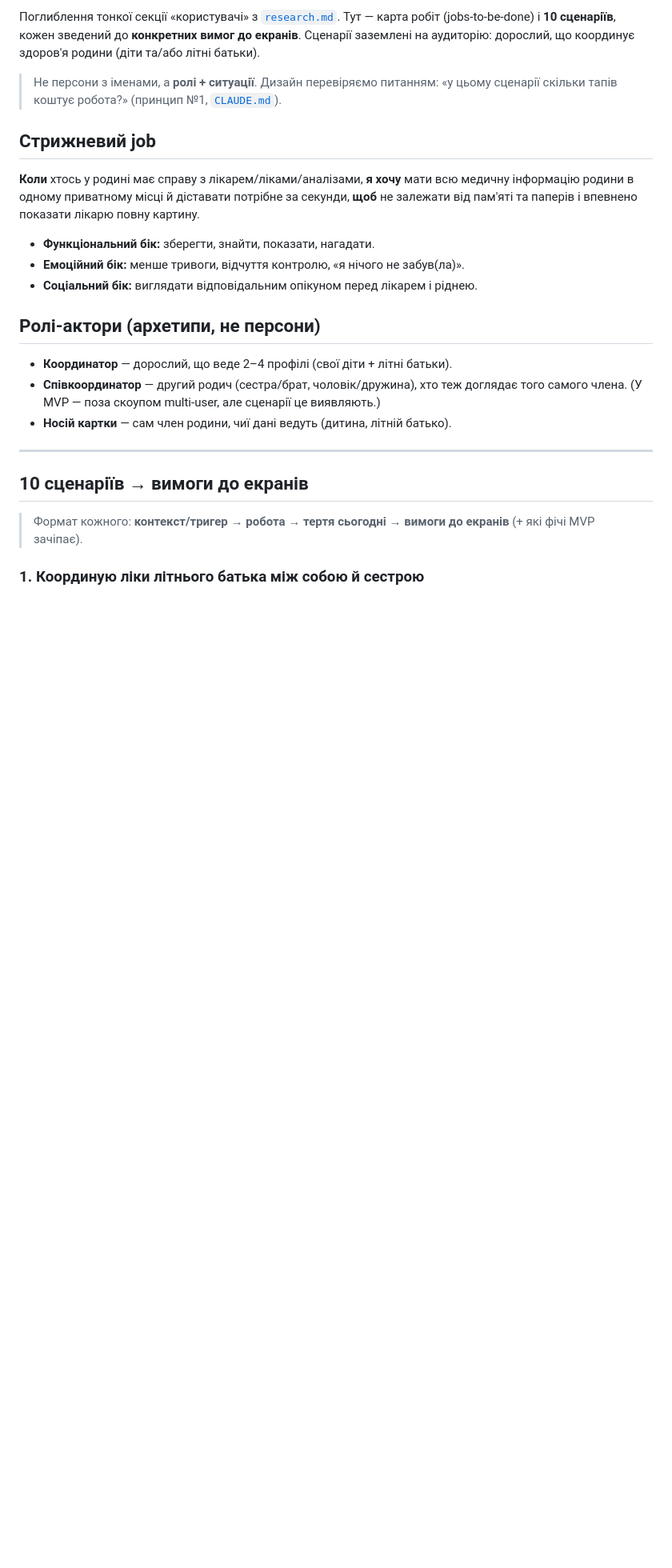
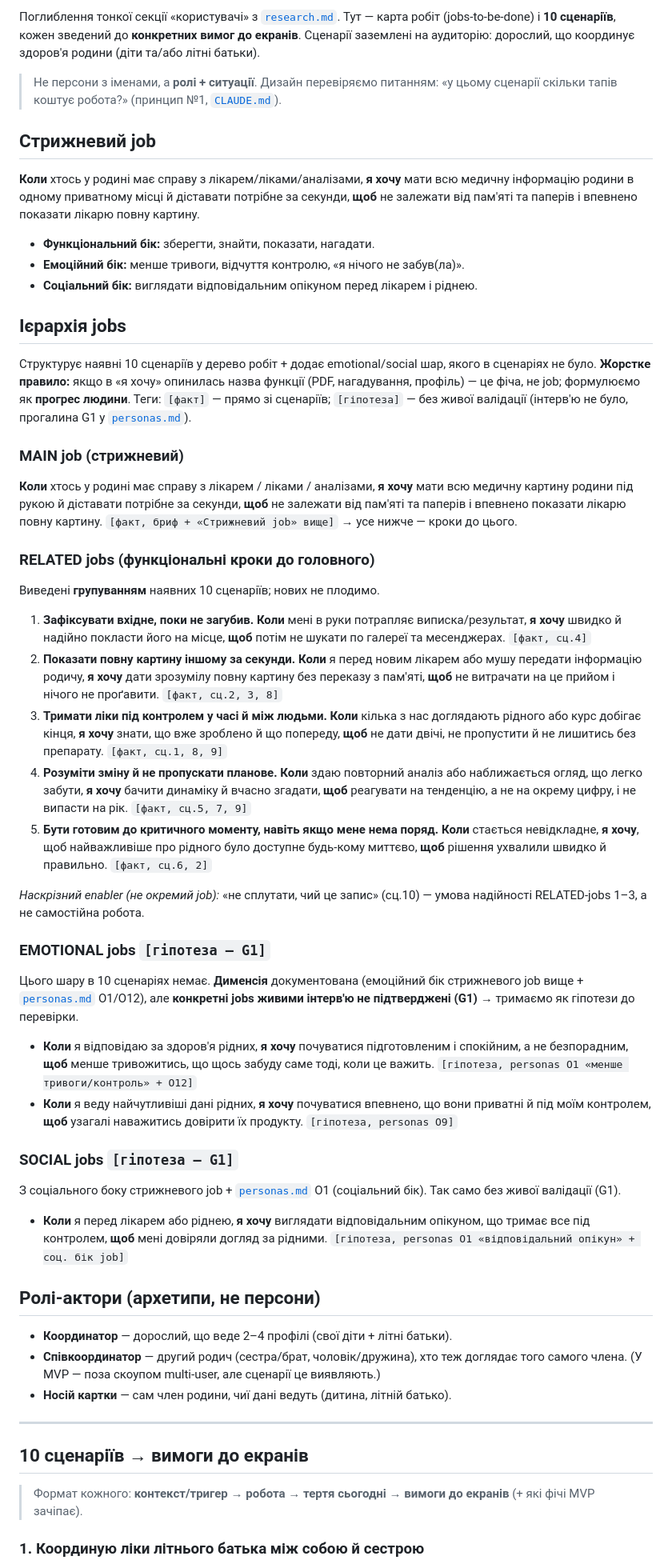
Before and after one commit to DShkiaruk/PetProject, a Markdown page: research/jtbd.md, the part around the change. Shown at 80% size. Drawn GitHub-style; blank space fills up the shorter version.

Commit message:
Add jobs hierarchy to jtbd.md (main / related / emotional / social)
Structures the existing 10 scenarios into a job tree and adds the missing
emotional/social layer. Main + 5 related jobs are [факт], each tied to source
scenarios; emotional/social are [гіпотеза] (no live interviews — G1). Existing
10 scenarios and the matrix are untouched.

Co-Authored-By: Claude Opus 4.8 <noreply@anthropic.com>

```diff
--- a/research/jtbd.md
+++ b/research/jtbd.md
@@ -17,6 +17,65 @@
 - **Функціональний бік:** зберегти, знайти, показати, нагадати.
 - **Емоційний бік:** менше тривоги, відчуття контролю, «я нічого не забув(ла)».
 - **Соціальний бік:** виглядати відповідальним опікуном перед лікарем і ріднею.
+
+## Ієрархія jobs
+
+Структурує наявні 10 сценаріїв у дерево робіт + додає emotional/social шар,
+якого в сценаріях не було. **Жорстке правило:** якщо в «я хочу» опинилась назва
+функції (PDF, нагадування, профіль) — це фіча, не job; формулюємо як **прогрес
+людини**. Теги: `[факт]` — прямо зі сценаріїв; `[гіпотеза]` — без живої валідації
+(інтерв'ю не було, прогалина G1 у [`personas.md`](./personas.md)).
+
+### MAIN job (стрижневий)
+**Коли** хтось у родині має справу з лікарем / ліками / аналізами, **я хочу**
+мати всю медичну картину родини під рукою й діставати потрібне за секунди, **щоб**
+не залежати від пам'яті та паперів і впевнено показати лікарю повну картину.
+`[факт, бриф + «Стрижневий job» вище]` → усе нижче — кроки до цього.
+
+### RELATED jobs (функціональні кроки до головного)
+Виведені **групуванням** наявних 10 сценаріїв; нових не плодимо.
+
+1. **Зафіксувати вхідне, поки не загубив.** **Коли** мені в руки потрапляє
+   виписка/результат, **я хочу** швидко й надійно покласти його на місце, **щоб**
+   потім не шукати по галереї та месенджерах. `[факт, сц.4]`
+2. **Показати повну картину іншому за секунди.** **Коли** я перед новим лікарем
+   або мушу передати інформацію родичу, **я хочу** дати зрозумілу повну картину
+   без переказу з пам'яті, **щоб** не витрачати на це прийом і нічого не
+   проґавити. `[факт, сц.2, 3, 8]`
+3. **Тримати ліки під контролем у часі й між людьми.** **Коли** кілька з нас
+   доглядають рідного або курс добігає кінця, **я хочу** знати, що вже зроблено
+   й що попереду, **щоб** не дати двічі, не пропустити й не лишитись без
+   препарату. `[факт, сц.1, 8, 9]`
+4. **Розуміти зміну й не пропускати планове.** **Коли** здаю повторний аналіз
+   або наближається огляд, що легко забути, **я хочу** бачити динаміку й вчасно
+   згадати, **щоб** реагувати на тенденцію, а не на окрему цифру, і не випасти
+   на рік. `[факт, сц.5, 7, 9]`
+5. **Бути готовим до критичного моменту, навіть якщо мене нема поряд.** **Коли**
+   стається невідкладне, **я хочу**, щоб найважливіше про рідного було доступне
+   будь-кому миттєво, **щоб** рішення ухвалили швидко й правильно. `[факт, сц.6, 2]`
+
+*Наскрізний enabler (не окремий job):* «не сплутати, чий це запис» (сц.10) —
+умова надійності RELATED-jobs 1–3, а не самостійна робота.
+
+### EMOTIONAL jobs `[гіпотеза — G1]`
+Цього шару в 10 сценаріях немає. **Дименсія** документована (емоційний бік
+стрижневого job вище + [`personas.md`](./personas.md) O1/O12), але **конкретні
+jobs живими інтерв'ю не підтверджені (G1)** → тримаємо як гіпотези до перевірки.
+
+- **Коли** я відповідаю за здоров'я рідних, **я хочу** почуватися підготовленим
+  і спокійним, а не безпорадним, **щоб** менше тривожитись, що щось забуду саме
+  тоді, коли це важить. `[гіпотеза, personas O1 «менше тривоги/контроль» + O12]`
+- **Коли** я веду найчутливіші дані рідних, **я хочу** почуватися впевнено, що
+  вони приватні й під моїм контролем, **щоб** узагалі наважитись довірити їх
+  продукту. `[гіпотеза, personas O9]`
+
+### SOCIAL jobs `[гіпотеза — G1]`
+З соціального боку стрижневого job + [`personas.md`](./personas.md) O1
+(соціальний бік). Так само без живої валідації (G1).
+
+- **Коли** я перед лікарем або ріднею, **я хочу** виглядати відповідальним
+  опікуном, що тримає все під контролем, **щоб** мені довіряли догляд за
+  рідними. `[гіпотеза, personas O1 «відповідальний опікун» + соц. бік job]`
 
 ## Ролі-актори (архетипи, не персони)
 
```
